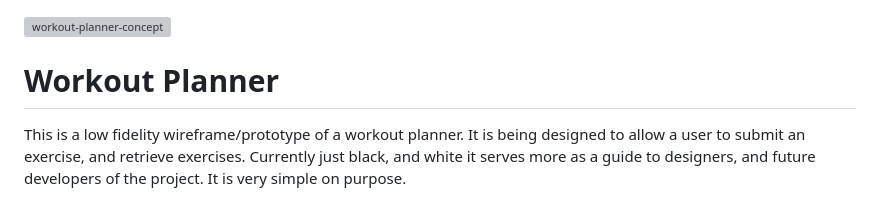
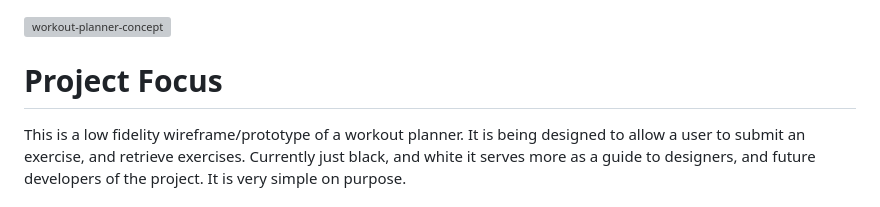
Before and after one commit to manningstinson/workout-planner, a Markdown page: README.md, the part around the change. Rendered like a GitHub page; grey boxes are pictures that could not be loaded.

```diff
--- a/README.md
+++ b/README.md
@@ -1,7 +1,7 @@
 
 ![workout-planner-concept](https://github.com/manningstinson/workout-planner/assets/104523090/05b6a497-c456-47f0-a7ea-10e057dd5023)
 
-# Workout Planner
+# Project Focus
 This is a low fidelity wireframe/prototype of a workout planner.  It is being designed to allow a user to submit an exercise, and retrieve exercises. Currently just black, and white it serves more as a guide to designers, and future developers of the project.  It is very simple on purpose.
 
 ## File Structure
```
